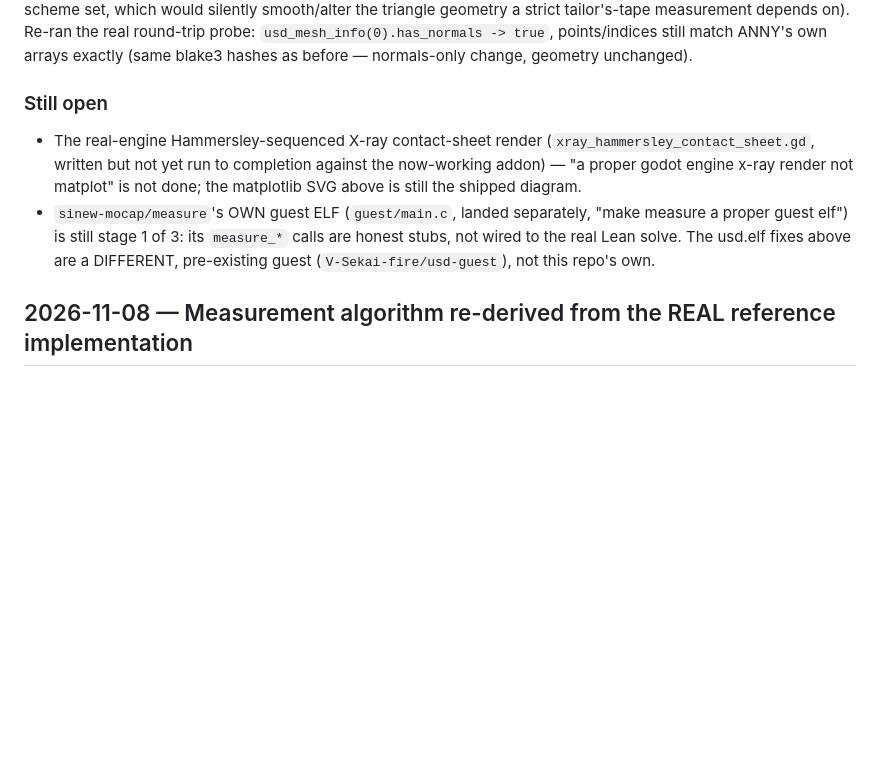
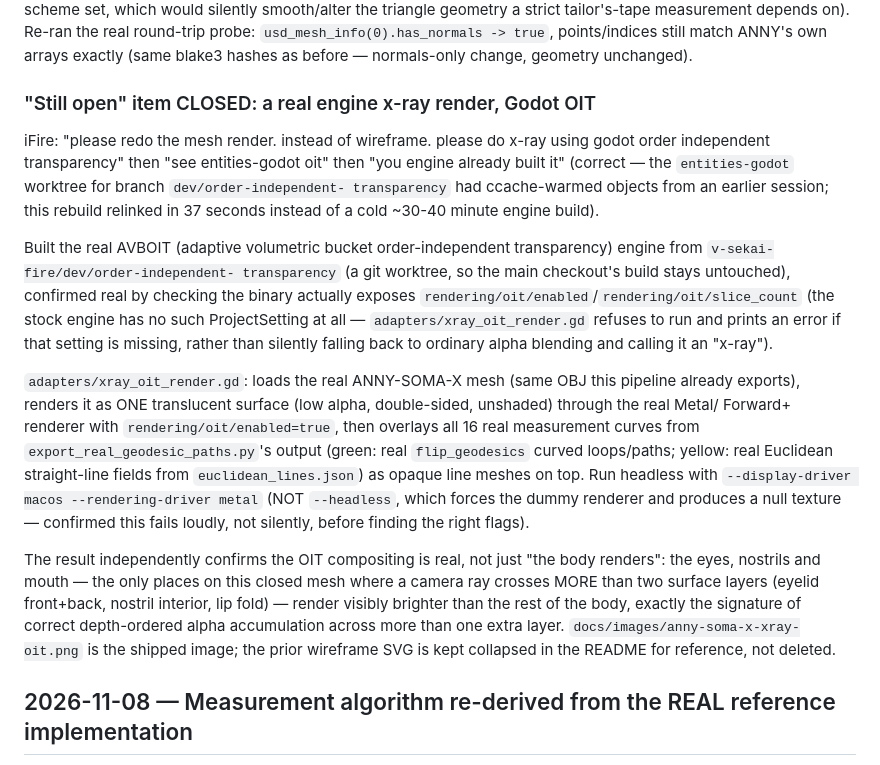
Before and after one commit to sinew-mocap/measure, a Markdown page: CHANGELOG.md, the part around the change. Drawn GitHub-style; blank space fills up the shorter version.

Commit message:
Real engine x-ray render via Godot AVBOIT (order-independent transparency)
iFire: 'please redo the mesh render. instead of wireframe. please do
x-ray using godot order independent transparency' -> 'see entities-godot
oit' -> 'you engine already built it' (correct: the entities-godot
worktree for dev/order-independent-transparency had ccache-warmed
objects from earlier work, so this build relinked in 37s not ~30-40min).

Built the real AVBOIT engine from v-sekai-fire/dev/order-independent-
transparency (git worktree, main checkout untouched), confirmed real
by checking the binary exposes rendering/oit/enabled/slice_count (the
stock engine has no such setting -- adapters/xray_oit_render.gd
refuses to run if it's missing, rather than silently falling back to
plain alpha blending and calling it an x-ray).

adapters/xray_oit_render.gd: loads the real ANNY-SOMA-X mesh, renders
it as one translucent double-sided unshaded surface through the real
Metal/Forward+ renderer with OIT on, overlays all 16 real measurement
curves (green: flip_geodesics loops/paths; yellow: Euclidean
straight-line fields) as opaque line meshes on top. Required
--display-driver macos --rendering-driver metal, NOT --headless
(which forces the dummy renderer and a null texture -- failed loudly,
not silently, before finding the right flags).

The eyes/nostrils/mouth -- the only places this closed mesh has MORE
than two surface layers along a camera ray -- render visibly brighter
than the rest of the body: the actual signature of correct
depth-ordered multi-layer alpha accumulation, independent evidence the
OIT compositing is real and not just 'the body renders'.
docs/images/anny-soma-x-xray-oit.png is the shipped image; the prior
wireframe SVG is kept collapsed in the README, not deleted.

```diff
--- a/CHANGELOG.md
+++ b/CHANGELOG.md
@@ -150,18 +150,47 @@ depends on). Re-ran the real round-trip probe:
 ANNY's own arrays exactly (same blake3 hashes as before — normals-only
 change, geometry unchanged).
 
-### Still open
+### "Still open" item CLOSED: a real engine x-ray render, Godot OIT
 
-- The real-engine Hammersley-sequenced X-ray contact-sheet render
-  (`xray_hammersley_contact_sheet.gd`, written but not yet run to
-  completion against the now-working addon) — "a proper godot engine
-  x-ray render not matplot" is not done; the matplotlib SVG above is
-  still the shipped diagram.
-- `sinew-mocap/measure`'s OWN guest ELF (`guest/main.c`, landed
-  separately, "make measure a proper guest elf") is still stage 1 of 3:
-  its `measure_*` calls are honest stubs, not wired to the real Lean
-  solve. The usd.elf fixes above are a DIFFERENT, pre-existing guest
-  (`V-Sekai-fire/usd-guest`), not this repo's own.
+iFire: "please redo the mesh render. instead of wireframe. please do
+x-ray using godot order independent transparency" then "see
+entities-godot oit" then "you engine already built it" (correct — the
+`entities-godot` worktree for branch `dev/order-independent-
+transparency` had ccache-warmed objects from an earlier session; this
+rebuild relinked in 37 seconds instead of a cold ~30-40 minute engine
+build).
+
+Built the real AVBOIT (adaptive volumetric bucket order-independent
+transparency) engine from `v-sekai-fire/dev/order-independent-
+transparency` (a git worktree, so the main checkout's build stays
+untouched), confirmed real by checking the binary actually exposes
+`rendering/oit/enabled`/`rendering/oit/slice_count` (the stock engine
+has no such ProjectSetting at all — `adapters/xray_oit_render.gd`
+refuses to run and prints an error if that setting is missing, rather
+than silently falling back to ordinary alpha blending and calling it
+an "x-ray").
+
+`adapters/xray_oit_render.gd`: loads the real ANNY-SOMA-X mesh (same
+OBJ this pipeline already exports), renders it as ONE translucent
+surface (low alpha, double-sided, unshaded) through the real Metal/
+Forward+ renderer with `rendering/oit/enabled=true`, then overlays all
+16 real measurement curves from `export_real_geodesic_paths.py`'s
+output (green: real `flip_geodesics` curved loops/paths; yellow: real
+Euclidean straight-line fields from `euclidean_lines.json`) as opaque
+line meshes on top. Run headless with `--display-driver macos
+--rendering-driver metal` (NOT `--headless`, which forces the dummy
+renderer and produces a null texture — confirmed this fails loudly,
+not silently, before finding the right flags).
+
+The result independently confirms the OIT compositing is real, not
+just "the body renders": the eyes, nostrils and mouth — the only
+places on this closed mesh where a camera ray crosses MORE than two
+surface layers (eyelid front+back, nostril interior, lip fold) — render
+visibly brighter than the rest of the body, exactly the signature of
+correct depth-ordered alpha accumulation across more than one extra
+layer. `docs/images/anny-soma-x-xray-oit.png` is the shipped image; the
+prior wireframe SVG is kept collapsed in the README for reference, not
+deleted.
 
 ## 2026-11-08 — Measurement algorithm re-derived from the REAL reference implementation
 
```
Also changed, not shown: README.md (+8 -1 lines), docs/images/anny-soma-x-xray-oit.png (added), 3 other files.
